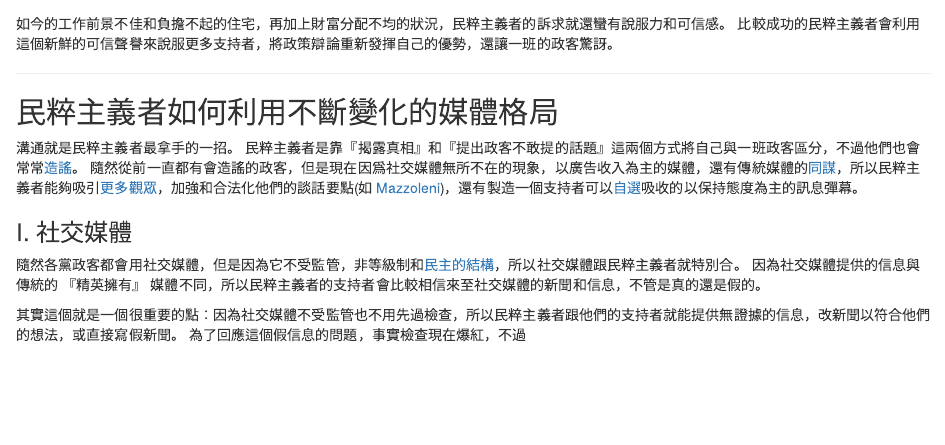
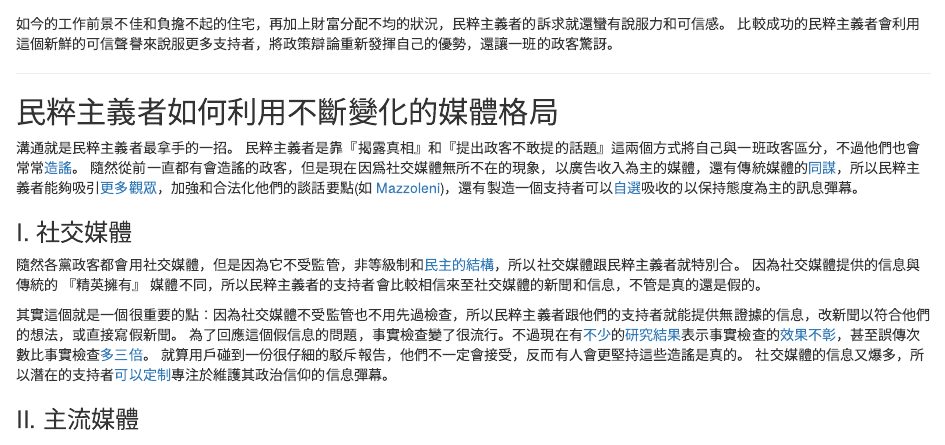
Before and after one commit to dorseytf/TW_Pol_Econ_Blog, an R Markdown document (content/zh/2020-04-02-.Rmd): the page in a window 1100 px wide, from 1380 px down. Rendered offline with R 4.5, knitr and Pandoc, with nearby package versions; drawn as R Markdown's standard HTML page in place of the format the file asks for; some code elsewhere in the file could not run offline.

Commit message:
zh updates

```diff
--- a/content/zh/2020-04-02-.Rmd
+++ b/content/zh/2020-04-02-.Rmd
@@ -107,4 +107,6 @@ kable(world_hmm_data, 'html', align = c("l", "c", "c", "c", "c", "c", "c")) %>%
 ### I. 社交媒體
 隨然各黨政客都會用社交媒體，但是因為它不受監管，非等級制和[民主的結構](http://eprints.whiterose.ac.uk/104297/1/Korr%20igen.pdf#page=121)，所以社交媒體跟民粹主義者就特別合。 因為社交媒體提供的信息與傳統的 『精英擁有』 媒體不同，所以民粹主義者的支持者會比較相信來至社交媒體的新聞和信息，不管是真的還是假的。
 
-其實這個就是一個很重要的點：因為社交媒體不受監管也不用先過檢查，所以民粹主義者跟他們的支持者就能提供無證據的信息，改新聞以符合他們的想法，或直接寫假新聞。 為了回應這個假信息的問題，事實檢查現在爆紅，不過
+其實這個就是一個很重要的點：因為社交媒體不受監管也不用先過檢查，所以民粹主義者跟他們的支持者就能提供無證據的信息，改新聞以符合他們的想法，或直接寫假新聞。 為了回應這個假信息的問題，事實檢查變了很流行。不過現在有[不少](https://link.springer.com/article/10.1007/s11109-010-9112-2)的[研究結果](https://journals.sagepub.com/doi/abs/10.1177/1478929918786852?journalCode=pswa)表示事實檢查的[效果不彰](https://journals.sagepub.com/doi/full/10.1177/0956797617714579)，甚至誤傳次數比事實檢查[多三倍](https://www.americanpressinstitute.org/fact-checking-project/new-fact-checking-research-false-information-floods-twitter-many-americans-confidently-wrong/)。 就算用戶碰到一份很仔細的駁斥報告，他們不一定會接受，反而有人會更堅持這些造謠是真的。 社交媒體的信息又爆多，所以潛在的支持者[可以定制](https://www.tandfonline.com/doi/full/10.1080/15205436.2017.1291817)專注於維護其政治信仰的信息彈幕。
+
+### II. 主流媒體
```
Also changed, not shown: content/zh/2020-04-02-.html.
